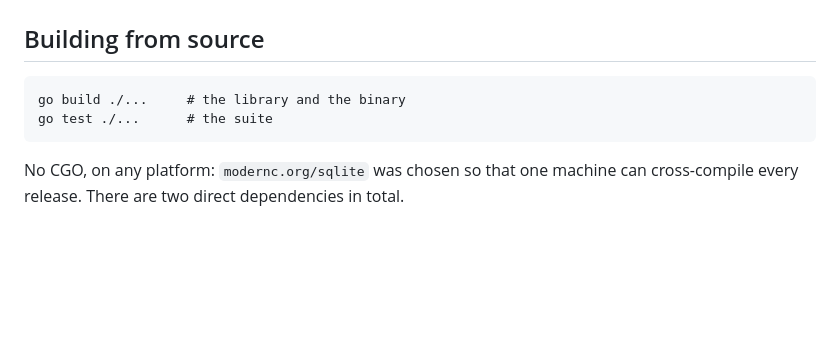
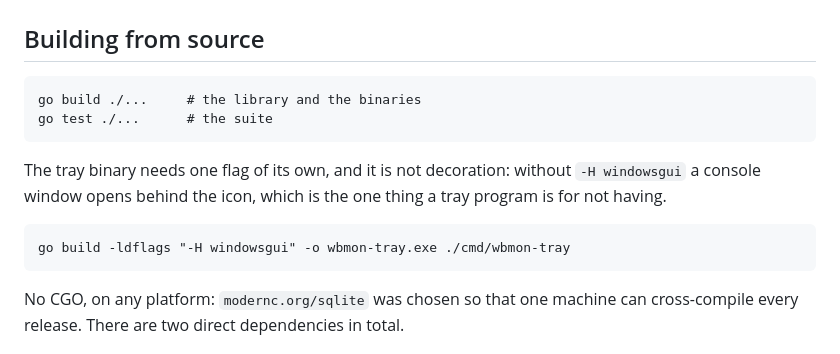
Before and after one commit to BlankTrail/wildberries-monitor, a Markdown page: README.md, the part around the change. GitHub-like rendering; blank space fills up the shorter version.

Commit message:
docs: the flag that makes the tray a tray
`go build ./...` is what this file told a reader to run, and it produces a
wbmon-tray.exe with a console window behind the icon — the one thing a tray
program exists for not having. The flag lived only in the release workflow,
so every local build got it wrong silently, including the one that shipped
from this branch.

````diff
--- a/README.md
+++ b/README.md
@@ -262,8 +262,16 @@ go run ./examples/wbsearch -card 1309449623 -dest -5892277
 ## Building from source
 
 ```
-go build ./...     # the library and the binary
+go build ./...     # the library and the binaries
 go test ./...      # the suite
+```
+
+The tray binary needs one flag of its own, and it is not decoration: without
+`-H windowsgui` a console window opens behind the icon, which is the one thing
+a tray program is for not having.
+
+```
+go build -ldflags "-H windowsgui" -o wbmon-tray.exe ./cmd/wbmon-tray
 ```
 
 No CGO, on any platform: `modernc.org/sqlite` was chosen so that one machine
````
